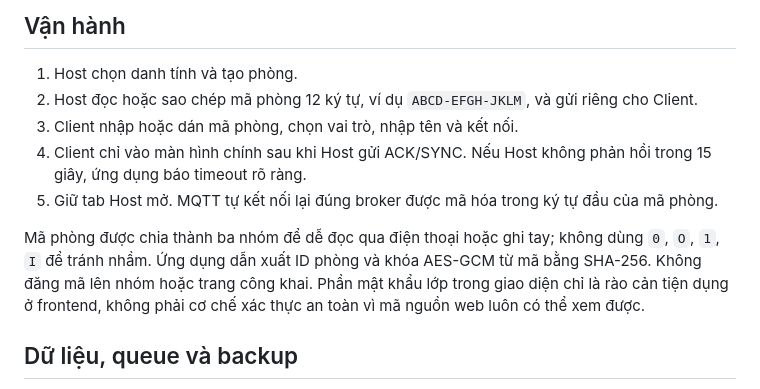
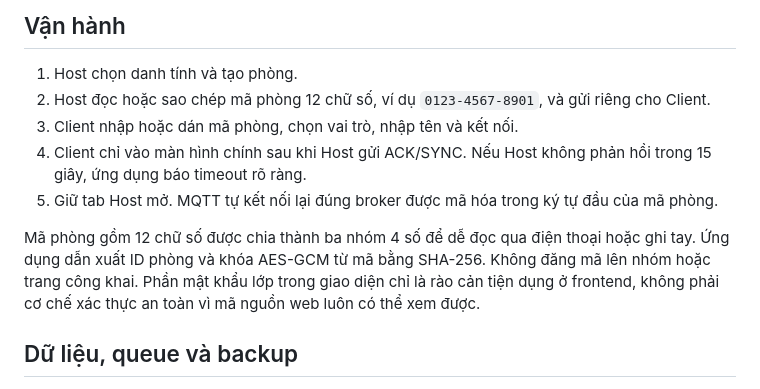
Before and after one commit to hotienphat/giamthi, a Markdown page: README.md, the part around the change. GitHub-like rendering.

```diff
--- a/README.md
+++ b/README.md
@@ -15,12 +15,12 @@ Mở URL localhost do lệnh trên hiển thị. Có thể dùng `python -m http
 ## Vận hành
 
 1. Host chọn danh tính và tạo phòng.
-2. Host đọc hoặc sao chép mã phòng 12 ký tự, ví dụ `ABCD-EFGH-JKLM`, và gửi riêng cho Client.
+2. Host đọc hoặc sao chép mã phòng 12 chữ số, ví dụ `0123-4567-8901`, và gửi riêng cho Client.
 3. Client nhập hoặc dán mã phòng, chọn vai trò, nhập tên và kết nối.
 4. Client chỉ vào màn hình chính sau khi Host gửi ACK/SYNC. Nếu Host không phản hồi trong 15 giây, ứng dụng báo timeout rõ ràng.
 5. Giữ tab Host mở. MQTT tự kết nối lại đúng broker được mã hóa trong ký tự đầu của mã phòng.
 
-Mã phòng được chia thành ba nhóm để dễ đọc qua điện thoại hoặc ghi tay; không dùng `0`, `O`, `1`, `I` để tránh nhầm. Ứng dụng dẫn xuất ID phòng và khóa AES-GCM từ mã bằng SHA-256. Không đăng mã lên nhóm hoặc trang công khai. Phần mật khẩu lớp trong giao diện chỉ là rào cản tiện dụng ở frontend, không phải cơ chế xác thực an toàn vì mã nguồn web luôn có thể xem được.
+Mã phòng gồm 12 chữ số được chia thành ba nhóm 4 số để dễ đọc qua điện thoại hoặc ghi tay. Ứng dụng dẫn xuất ID phòng và khóa AES-GCM từ mã bằng SHA-256. Không đăng mã lên nhóm hoặc trang công khai. Phần mật khẩu lớp trong giao diện chỉ là rào cản tiện dụng ở frontend, không phải cơ chế xác thực an toàn vì mã nguồn web luôn có thể xem được.
 
 ## Dữ liệu, queue và backup
 
```
